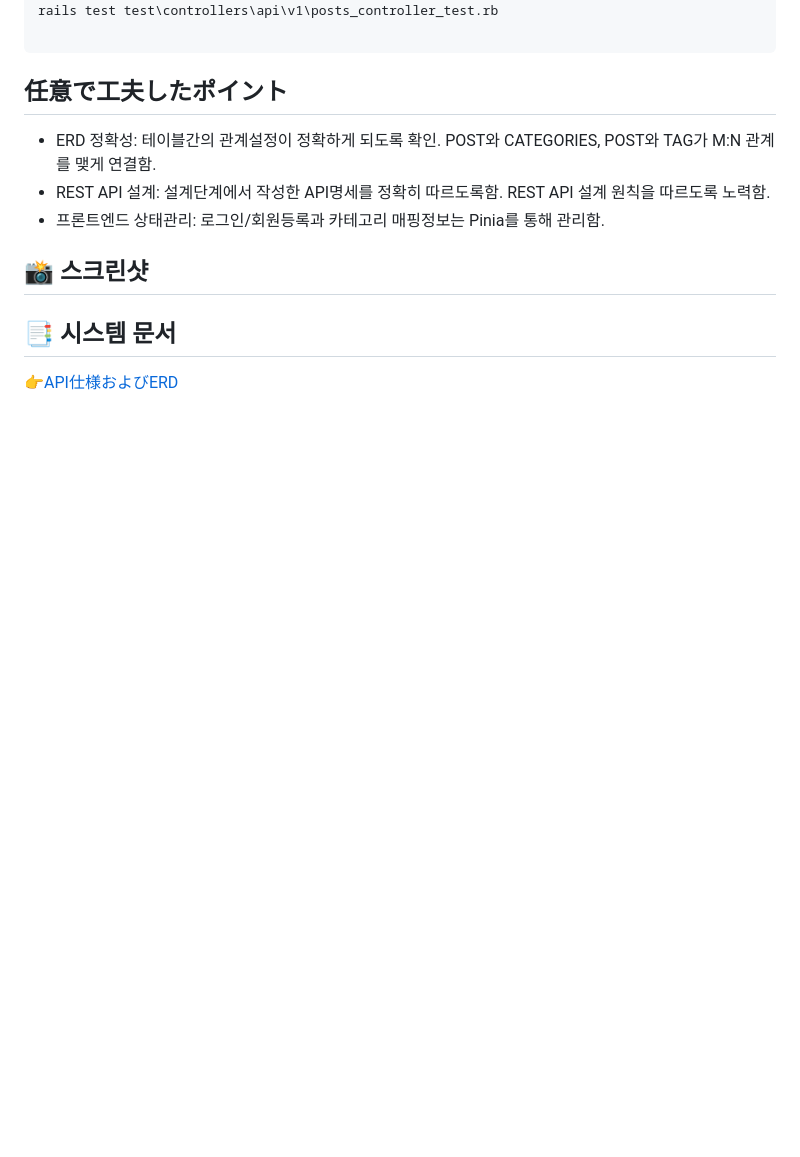
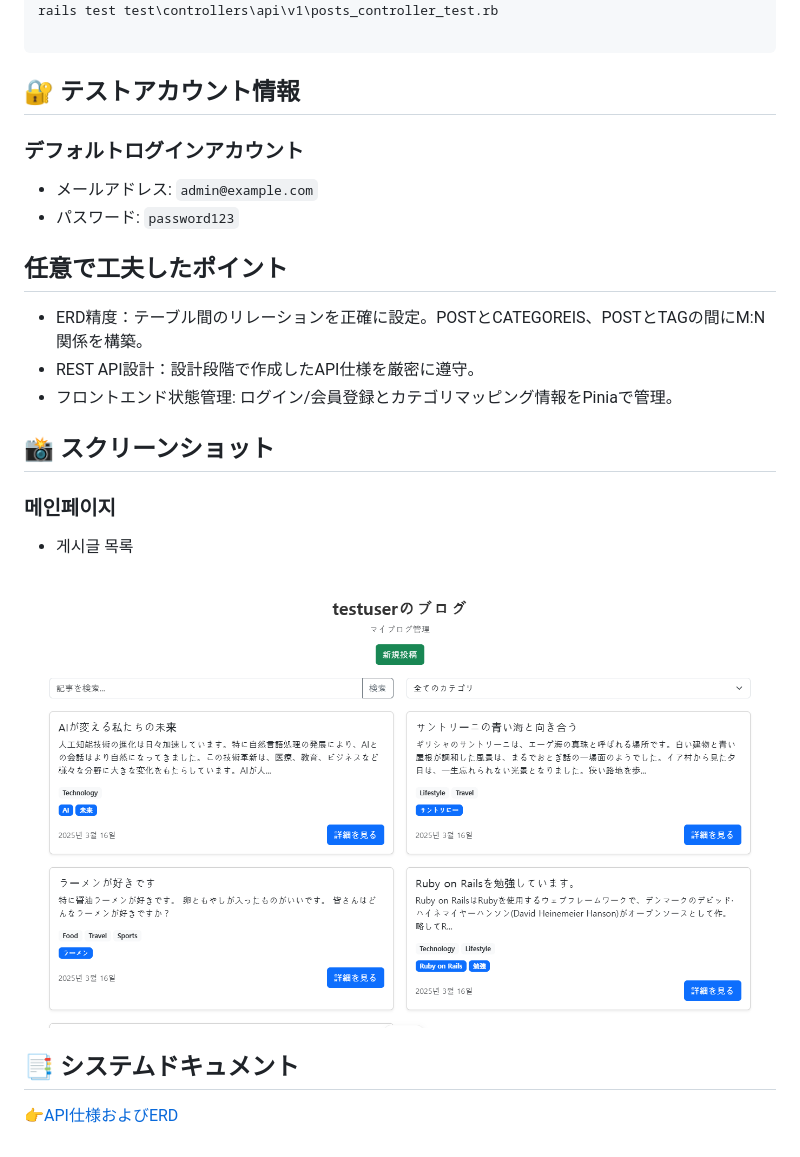
Before and after one commit to mu05041/blog_platform_rails_vue, a Markdown page: README.md, the part around the change printed below. Drawn GitHub-style; pictures changed too: images/postlist.png (added); blank space fills up the shorter version.

````diff
--- a/README.md
+++ b/README.md
@@ -88,15 +89,26 @@ rails test test\controllers\api\v1\posts_controller_test.rb
 
 ```
 
+## 🔐 テストアカウント情報
+
+### デフォルトログインアカウント
+- メールアドレス: `admin@example.com`
+- パスワード: `password123`
+
+
 ## 任意で工夫したポイント
-- ERD 정확성: 테이블간의 관계설정이 정확하게 되도록 확인. POST와 CATEGORIES, POST와 TAG가 M:N 관계를 맺게 연결함.
-- REST API 설계: 설계단계에서 작성한 API명세를 정확히 따르도록함. REST API 설계 원칙을 따르도록 노력함.
-- 프론트엔드 상태관리: 로그인/회원등록과 카테고리 매핑정보는 Pinia를 통해 관리함.
+- ERD精度：テーブル間のリレーションを正確に設定。POSTとCATEGOREIS、POSTとTAGの間にM:N関係を構築。
+- REST API設計：設計段階で作成したAPI仕様を厳密に遵守。
+- フロントエンド状態管理: ログイン/会員登録とカテゴリマッピング情報をPiniaで管理。
+
+
+## 📸 スクリーンショット
+
+### 메인페이지
+- 게시글 목록 <br>
+<img src="./images/postlist.png"/>
 
 
 
-## 📸 스크린샷
-
-
-## 📑 시스템 문서
+## 📑 システムドキュメント
 👉[API仕様およびERD](https://capricious-algebra-cf0.notion.site/DataX-1b2aaefa04e680d1a397c4a5243261a7)
````
Also changed, not shown: other parts of README.md (+27 -26 lines).
